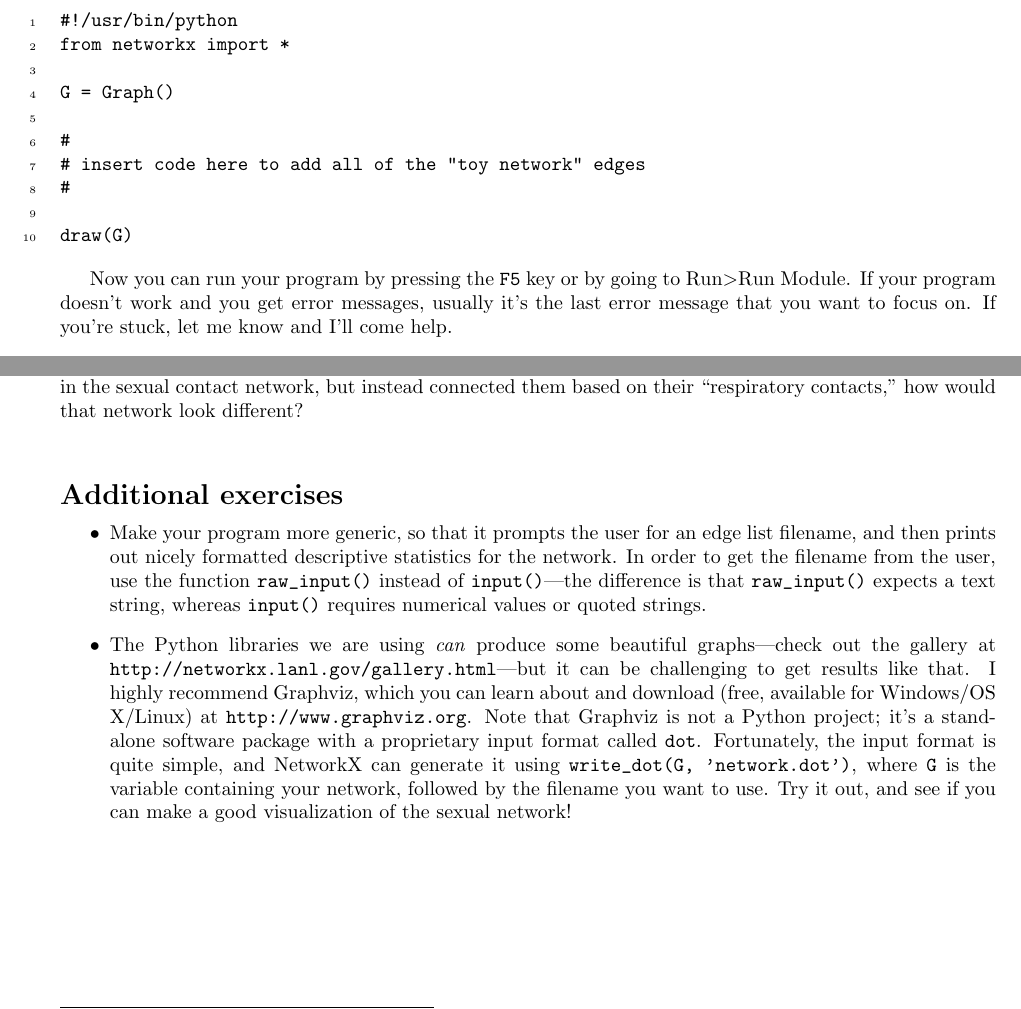
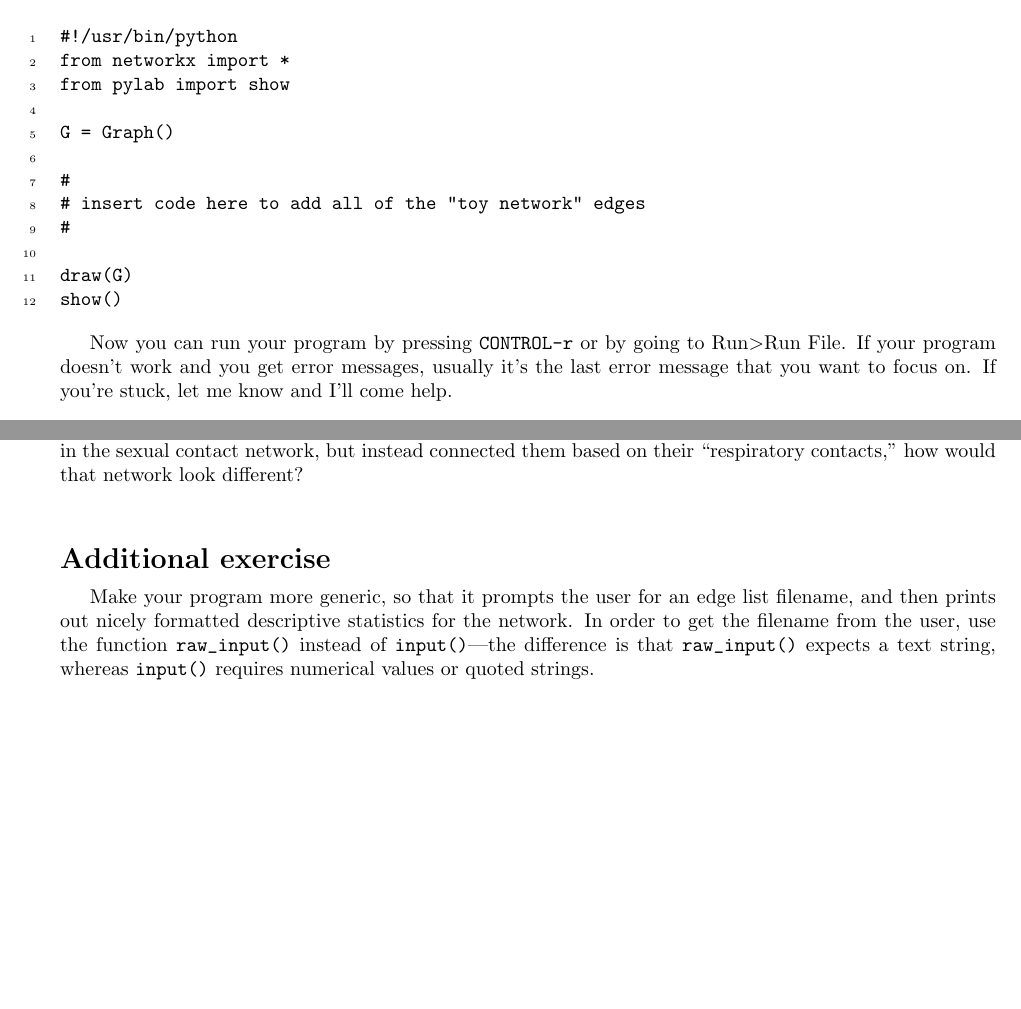
Before and after one commit to tjhladish/sismid, a LaTeX document (SISMID_Python_Lab3.tex): two parts of pages 3 and 5 of 5, joined at a grey line, cut so that both start at the same text, the shorter picture padded with empty space. Compiled offline with pdfLaTeX.

Commit message:
Updating python lab 3 tex and pdf

```diff
--- a/SISMID_Python_Lab3.tex
+++ b/SISMID_Python_Lab3.tex
@@ -123,6 +123,7 @@ Most of the time you will not want to be building and editing graphs by hand.  O
 \begin{Verbatim}[numbers = left, samepage=true]
 #!/usr/bin/python
 from networkx import *
+from pylab import show
 
 G = Graph()
 
@@ -131,9 +132,10 @@ G = Graph()
 #
 
 draw(G)
+show()
 \end{Verbatim}
 
-Now you can run your program by pressing the |F5| key or by going to Run\textgreater Run Module.  If your program doesn't work and you get error
+Now you can run your program by pressing |CONTROL-r| or by going to Run\textgreater Run File.  If your program doesn't work and you get error
  messages, usually it's the last error message that you want to focus on.  If you're stuck, let me know and I'll come help.
 
 \section{Constructing a network from an edgelist file}
@@ -232,17 +235,10 @@ In terms of how an infectious disease would propagate through the networks, what
 the urban network and the sexual network? If we took the same individuals in the sexual contact network, but instead connected them based
 on their ``respiratory contacts,'' how would that network look different?
 
-\section*{Additional exercises}
-\begin{itemize}
- \item Make your program more generic, so that it prompts the user for an edge list filename, and then prints out nicely formatted descriptive statistics for
+\section*{Additional exercise}
+Make your program more generic, so that it prompts the user for an edge list filename, and then prints out nicely formatted descriptive statistics for
 the network.  In order to get the filename from the user, use the function |raw_input()| instead of |input()|\textemdash the difference is that
 |raw_input()| expects a text string, whereas |input()| requires numerical values or quoted strings.
- \item The Python libraries we are using \textit{can} produce some beautiful graphs\textemdash check out the gallery at
-\texttt{http://networkx.lanl.gov/gallery.html}\textemdash but it can be challenging to get results like that.  I highly recommend Graphviz,
-which you can learn about and download (free, available for Windows/OS X/Linux) at \texttt{http://www.graphviz.org}.  Note that Graphviz
-is not a Python project; it's a stand-alone software package with a proprietary input format called |dot|.  Fortunately, the input format is quite simple,
-and NetworkX can generate it using |write_dot(G, 'network.dot')|, where |G| is the variable containing your network, followed by the filename you want
-to use.  Try it out, and see if you can make a good visualization of the sexual network!
-\end{itemize}
+
 
 \end{document}
```
Also changed, not shown: SISMID_Python_Lab3.pdf, SISMID_Python_Lab3.tex (1 more changed lines).
